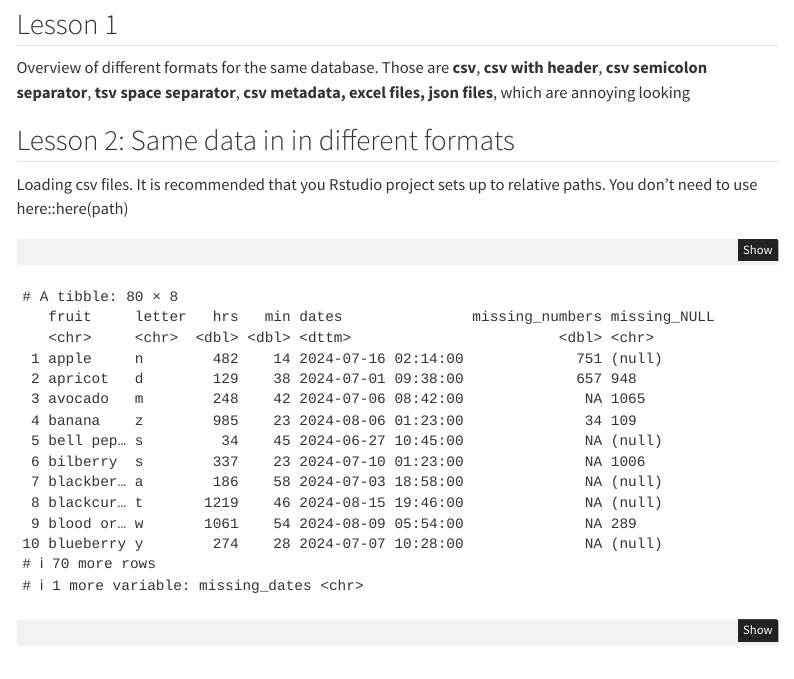
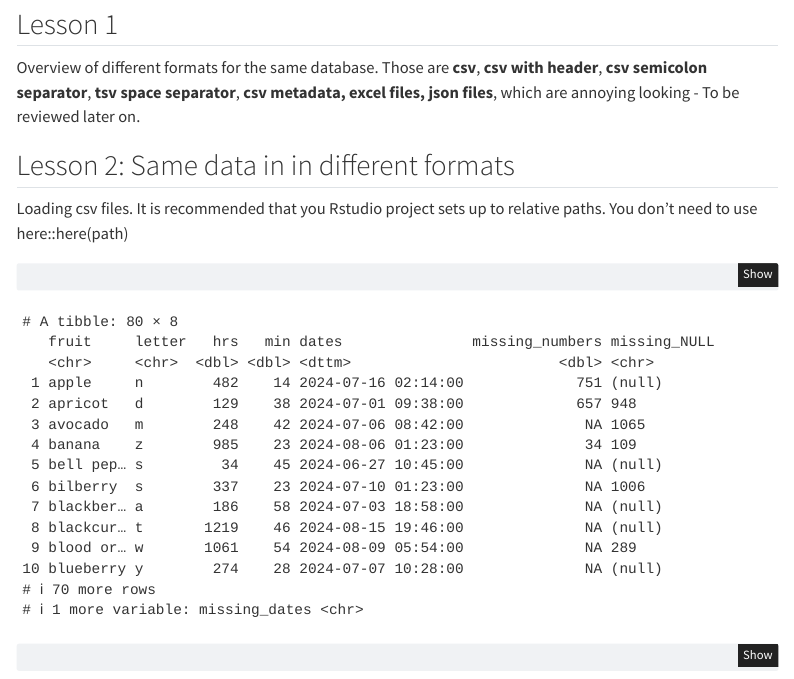
Before and after one commit to AlbertoF53/r_data_cleanning_master_class, a Quarto document (scripts/part_2.qmd): the page in a window 1100 px wide, from 190 px down. Rendered offline with R 4.5, knitr and Pandoc in place of Quarto, with nearby package versions; menus at the side of the page are left out.

Commit message:
Revisions to part 2 November 16, 2024

```diff
--- a/scripts/part_2.qmd
+++ b/scripts/part_2.qmd
@@ -39,7 +39,7 @@ library(tidyxl)
 
 ## Lesson 1
 
-Overview of different formats for the same database. Those are **csv**, **csv** **with header**, **csv semicolon separator**, **tsv space separator**, **csv metadata,** **excel files,** **json files**, which are annoying looking
+Overview of different formats for the same database. Those are **csv**, **csv** **with header**, **csv semicolon separator**, **tsv space separator**, **csv metadata,** **excel files,** **json files**, which are annoying looking - To be reviewed later on.
 
 ## Lesson 2: Same data in in different formats
 
```
